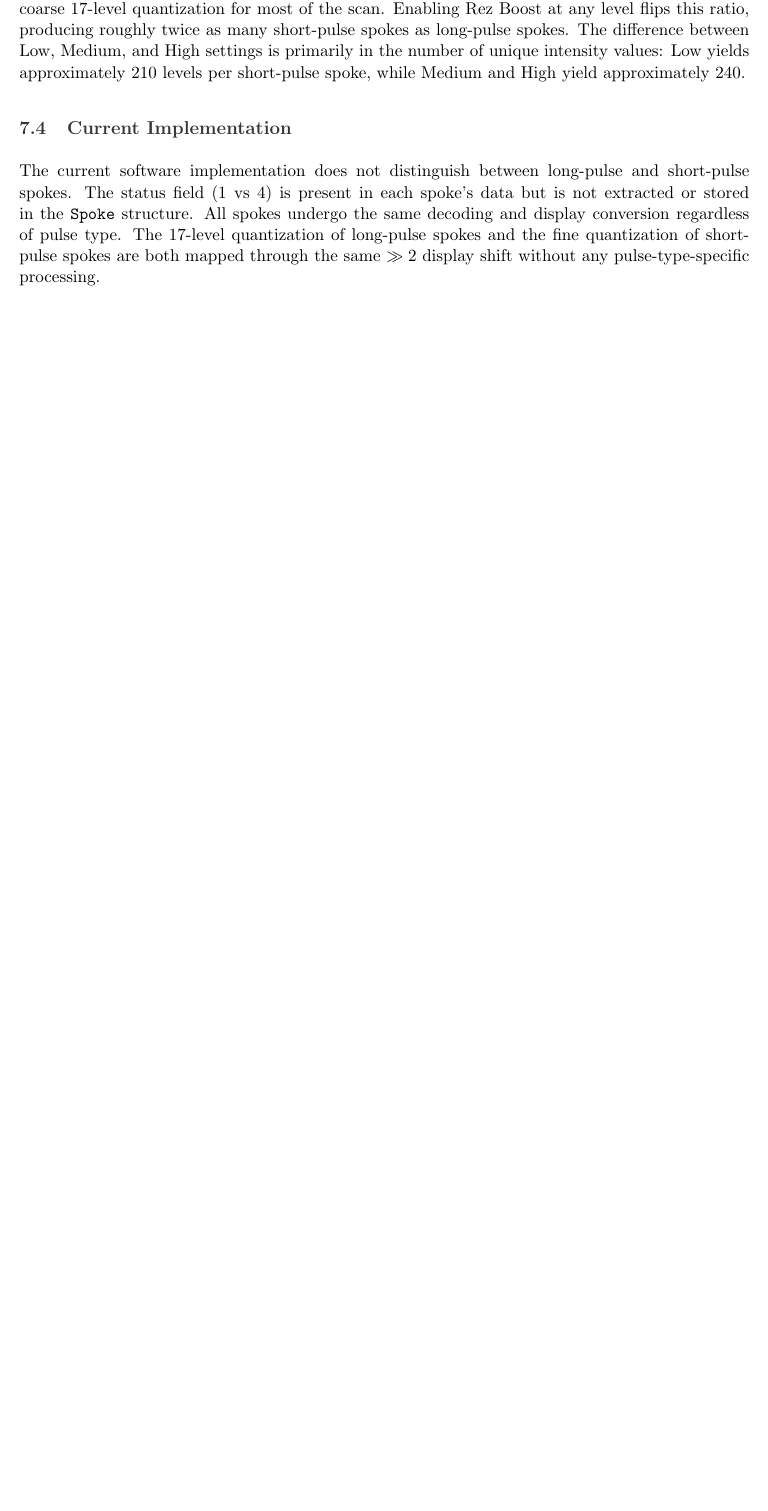
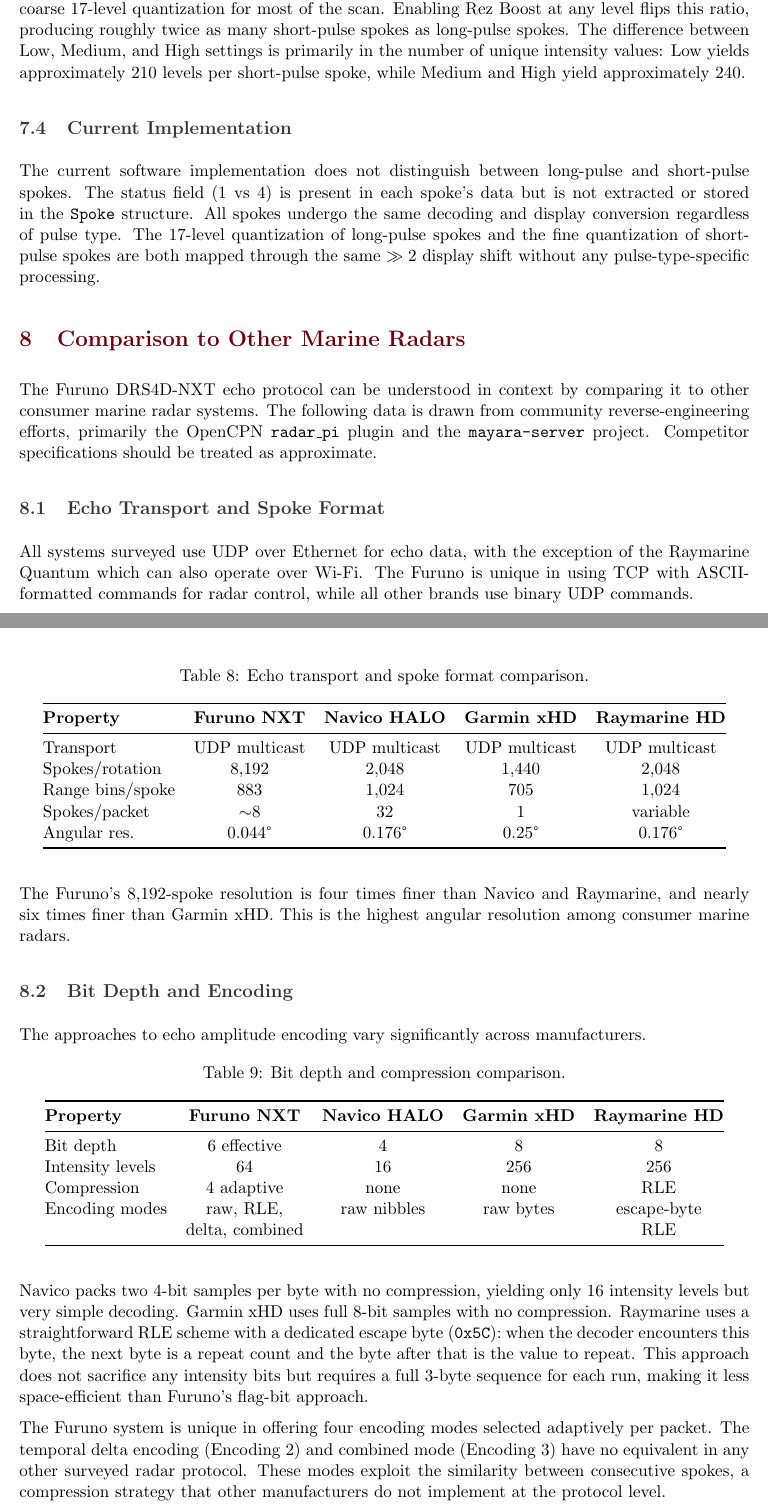
Before and after one commit to j-vaught/Furuno_Radar_Gen3_Rust_Web, a LaTeX document (docs/echo_encoding_guide/echo_encoding_guide.tex): part of page 24 of 24 before the commit and two parts of pages 24 and 25 of 26 after it, the two joined at a grey line, cut so that both start at the same text, the shorter picture padded with empty space. Compiled offline with pdfLaTeX.

Commit message:
Add Section 8: Comparison to Other Marine Radars
Covers Navico HALO, Garmin xHD, and Raymarine HD across transport,
spoke format, bit depth, compression, and Doppler support.

```diff
--- a/docs/echo_encoding_guide/echo_encoding_guide.tex
+++ b/docs/echo_encoding_guide/echo_encoding_guide.tex
@@ -644,3 +644,56 @@
 
 
 %==============================================================================
+\section{Comparison to Other Marine Radars}
+\label{sec:comparison}
+%==============================================================================
+
+The Furuno DRS4D-NXT echo protocol can be understood in context by comparing it to other consumer marine radar systems. The following data is drawn from community reverse-engineering efforts, primarily the OpenCPN \texttt{radar\_pi} plugin and the \texttt{mayara-server} project. Competitor specifications should be treated as approximate.
+
+\subsection{Echo Transport and Spoke Format}
+
+All systems surveyed use UDP over Ethernet for echo data, with the exception of the Raymarine Quantum which can also operate over Wi-Fi. The Furuno is unique in using TCP with ASCII-formatted commands for radar control, while all other brands use binary UDP commands.
+
+\begin{table}[H]
+\centering
+\caption{Echo transport and spoke format comparison.}
+\label{tab:compare-transport}
+\begin{tabular}{@{}lcccc@{}}
+\toprule
+\textbf{Property} & \textbf{Furuno NXT} & \textbf{Navico HALO} & \textbf{Garmin xHD} & \textbf{Raymarine HD} \\
+\midrule
+Transport        & UDP multicast   & UDP multicast   & UDP multicast  & UDP multicast \\
+Spokes/rotation  & 8{,}192         & 2{,}048         & 1{,}440        & 2{,}048 \\
+Range bins/spoke & 883             & 1{,}024         & 705            & 1{,}024 \\
+Spokes/packet    & $\sim$8         & 32              & 1              & variable \\
+Angular res.     & 0.044\textdegree & 0.176\textdegree & 0.25\textdegree & 0.176\textdegree \\
+\bottomrule
+\end{tabular}
+\end{table}
+
+The Furuno's 8{,}192-spoke resolution is four times finer than Navico and Raymarine, and nearly six times finer than Garmin xHD. This is the highest angular resolution among consumer marine radars.
+
+\subsection{Bit Depth and Encoding}
+
+The approaches to echo amplitude encoding vary significantly across manufacturers.
+
+\begin{table}[H]
+\centering
+\caption{Bit depth and compression comparison.}
+\label{tab:compare-encoding}
+\begin{tabular}{@{}lcccc@{}}
+\toprule
+\textbf{Property} & \textbf{Furuno NXT} & \textbf{Navico HALO} & \textbf{Garmin xHD} & \textbf{Raymarine HD} \\
+\midrule
+Bit depth          & 6 effective    & 4              & 8              & 8 \\
+Intensity levels   & 64             & 16             & 256            & 256 \\
+Compression        & 4 adaptive     & none           & none           & RLE \\
+Encoding modes     & raw, RLE,      & raw nibbles    & raw bytes      & escape-byte \\
+                   & delta, combined &                &                & RLE \\
+\bottomrule
+\end{tabular}
+\end{table}
+
+Navico packs two 4-bit samples per byte with no compression, yielding only 16 intensity levels but very simple decoding. Garmin xHD uses full 8-bit samples with no compression. Raymarine uses a straightforward RLE scheme with a dedicated escape byte (\texttt{0x5C}): when the decoder encounters this byte, the next byte is a repeat count and the byte after that is the value to repeat. This approach does not sacrifice any intensity bits but requires a full 3-byte sequence for each run, making it less space-efficient than Furuno's flag-bit approach.
+
+The Furuno system is unique in offering four encoding modes selected adaptively per packet. The temporal delta encoding (Encoding 2) and combined mode (Encoding 3) have no equivalent in any other surveyed radar protocol. These modes exploit the similarity between consecutive spokes, a compression strategy that other manufacturers do not implement at the protocol level.
```
Also changed, not shown: docs/echo_encoding_guide/echo_encoding_guide.pdf, docs/echo_encoding_guide/echo_encoding_guide.tex (17 more changed lines).
